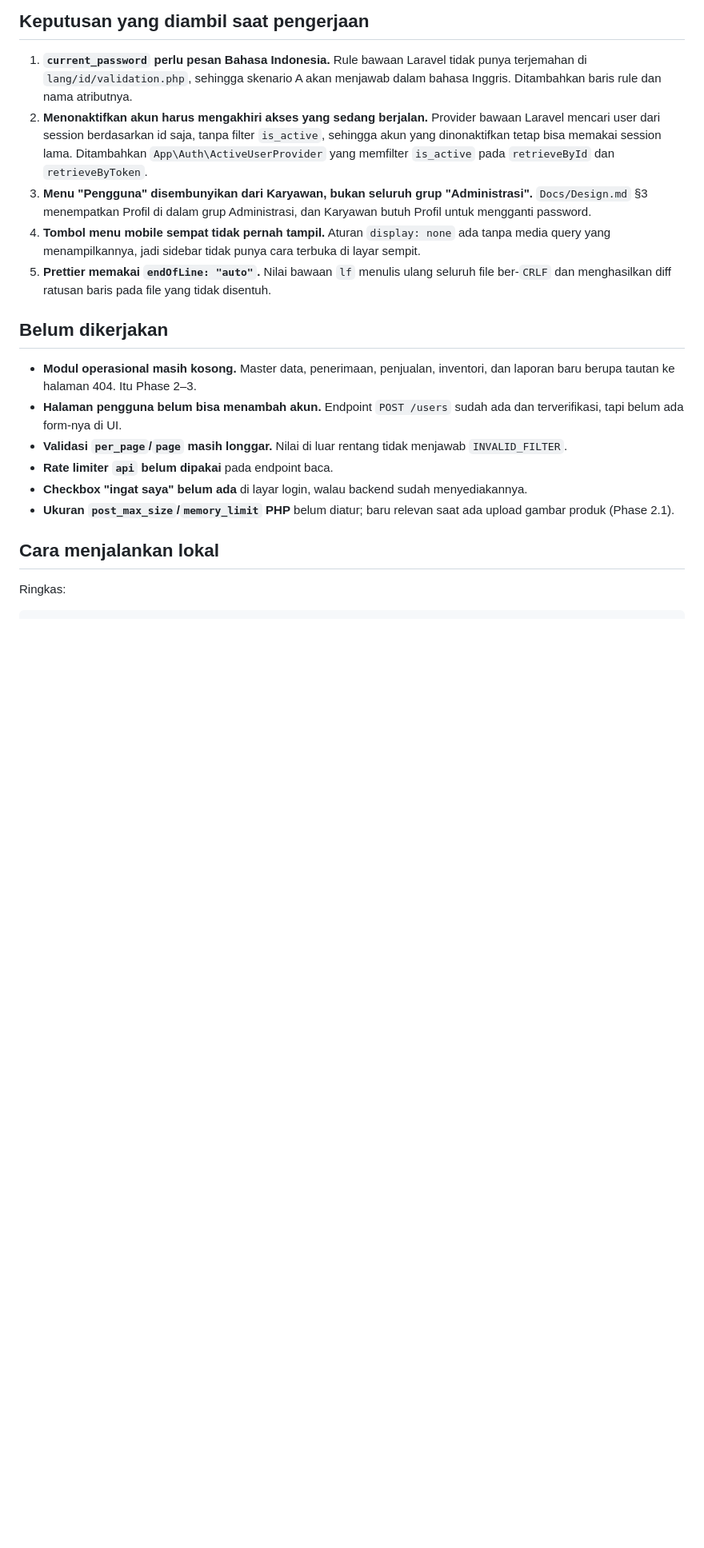
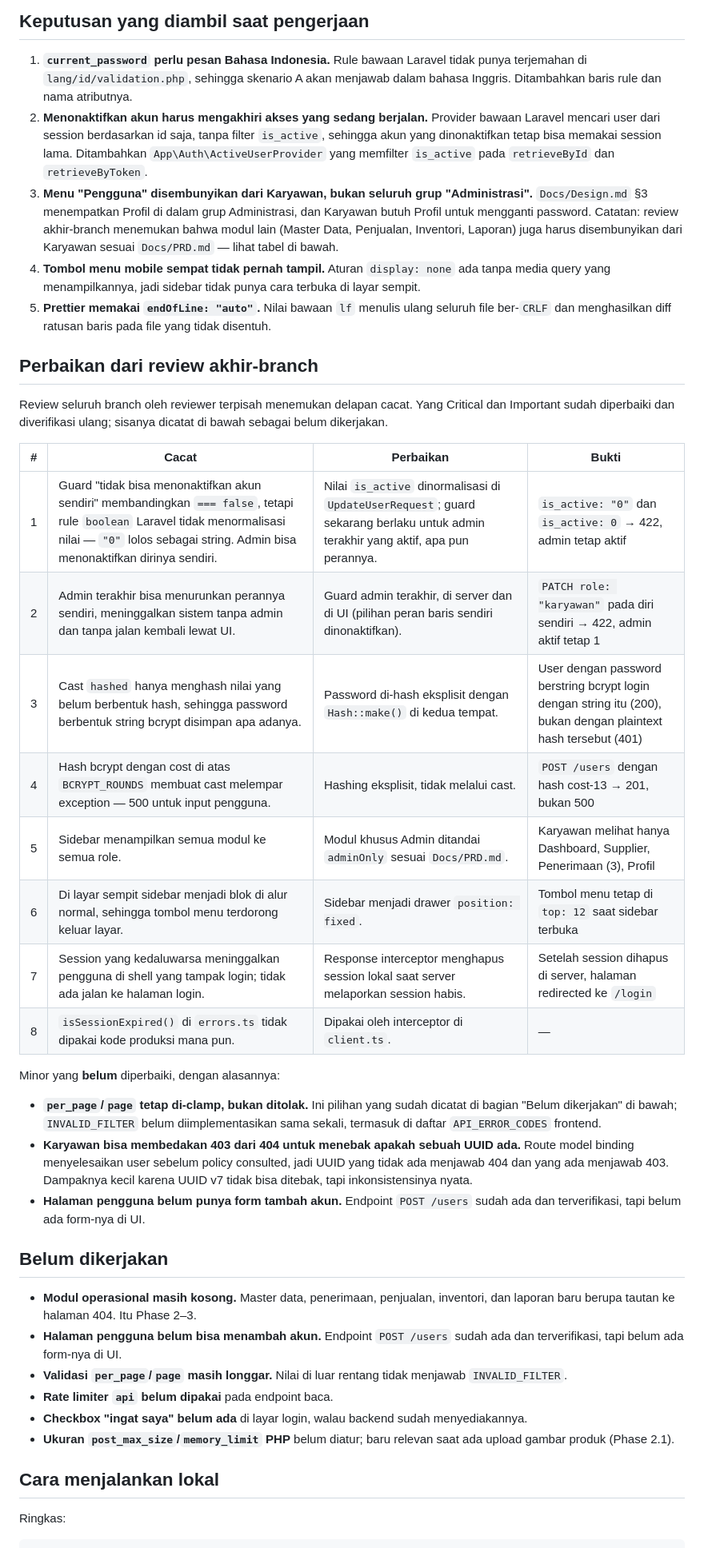
Before and after one commit to parun0221/Cinnamon-V2, a Markdown page: Docs/phase-1-done.md, the part around one of its changes. Shown at 80% size. Rendered like a GitHub page; blank space fills up the shorter version.

```diff
--- a/Docs/phase-1-done.md
+++ b/Docs/phase-1-done.md
@@ -111,13 +119,45 @@ Tidak ada file test baru — suite yang ada dipakai sebagai jaring regresi.
    memfilter `is_active` pada `retrieveById` dan `retrieveByToken`.
 3. **Menu "Pengguna" disembunyikan dari Karyawan, bukan seluruh grup
    "Administrasi".** `Docs/Design.md` §3 menempatkan Profil di dalam grup
-   Administrasi, dan Karyawan butuh Profil untuk mengganti password.
+   Administrasi, dan Karyawan butuh Profil untuk mengganti password. Catatan:
+   review akhir-branch menemukan bahwa modul lain (Master Data, Penjualan,
+   Inventori, Laporan) juga harus disembunyikan dari Karyawan sesuai
+   `Docs/PRD.md` — lihat tabel di bawah.
 4. **Tombol menu mobile sempat tidak pernah tampil.** Aturan `display: none`
    ada tanpa media query yang menampilkannya, jadi sidebar tidak punya cara
    terbuka di layar sempit.
 5. **Prettier memakai `endOfLine: "auto"`.** Nilai bawaan `lf` menulis ulang
    seluruh file ber-`CRLF` dan menghasilkan diff ratusan baris pada file yang
    tidak disentuh.
+
+## Perbaikan dari review akhir-branch
+
+Review seluruh branch oleh reviewer terpisah menemukan delapan cacat. Yang
+Critical dan Important sudah diperbaiki dan diverifikasi ulang; sisanya
+dicatat di bawah sebagai belum dikerjakan.
+
+| # | Cacat | Perbaikan | Bukti |
+|---|---|---|---|
+| 1 | Guard "tidak bisa menonaktifkan akun sendiri" membandingkan `=== false`, tetapi rule `boolean` Laravel tidak menormalisasi nilai — `"0"` lolos sebagai string. Admin bisa menonaktifkan dirinya sendiri. | Nilai `is_active` dinormalisasi di `UpdateUserRequest`; guard sekarang berlaku untuk admin terakhir yang aktif, apa pun perannya. | `is_active: "0"` dan `is_active: 0` → 422, admin tetap aktif |
+| 2 | Admin terakhir bisa menurunkan perannya sendiri, meninggalkan sistem tanpa admin dan tanpa jalan kembali lewat UI. | Guard admin terakhir, di server dan di UI (pilihan peran baris sendiri dinonaktifkan). | `PATCH role: "karyawan"` pada diri sendiri → 422, admin aktif tetap 1 |
+| 3 | Cast `hashed` hanya menghash nilai yang belum berbentuk hash, sehingga password berbentuk string bcrypt disimpan apa adanya. | Password di-hash eksplisit dengan `Hash::make()` di kedua tempat. | User dengan password berstring bcrypt login dengan string itu (200), bukan dengan plaintext hash tersebut (401) |
+| 4 | Hash bcrypt dengan cost di atas `BCRYPT_ROUNDS` membuat cast melempar exception — 500 untuk input pengguna. | Hashing eksplisit, tidak melalui cast. | `POST /users` dengan hash cost-13 → 201, bukan 500 |
+| 5 | Sidebar menampilkan semua modul ke semua role. | Modul khusus Admin ditandai `adminOnly` sesuai `Docs/PRD.md`. | Karyawan melihat hanya Dashboard, Supplier, Penerimaan (3), Profil |
+| 6 | Di layar sempit sidebar menjadi blok di alur normal, sehingga tombol menu terdorong keluar layar. | Sidebar menjadi drawer `position: fixed`. | Tombol menu tetap di `top: 12` saat sidebar terbuka |
+| 7 | Session yang kedaluwarsa meninggalkan pengguna di shell yang tampak login; tidak ada jalan ke halaman login. | Response interceptor menghapus session lokal saat server melaporkan session habis. | Setelah session dihapus di server, halaman redirected ke `/login` |
+| 8 | `isSessionExpired()` di `errors.ts` tidak dipakai kode produksi mana pun. | Dipakai oleh interceptor di `client.ts`. | — |
+
+Minor yang **belum** diperbaiki, dengan alasannya:
+
+- **`per_page`/`page` tetap di-clamp, bukan ditolak.** Ini pilihan yang sudah
+  dicatat di bagian "Belum dikerjakan" di bawah; `INVALID_FILTER` belum
+  diimplementasikan sama sekali, termasuk di daftar `API_ERROR_CODES` frontend.
+- **Karyawan bisa membedakan 403 dari 404 untuk menebak apakah sebuah UUID
+  ada.** Route model binding menyelesaikan user sebelum policy consulted, jadi
+  UUID yang tidak ada menjawab 404 dan yang ada menjawab 403. Dampaknya kecil
+  karena UUID v7 tidak bisa ditebak, tapi inkonsistensinya nyata.
+- **Halaman pengguna belum punya form tambah akun.** Endpoint `POST /users`
+  sudah ada dan terverifikasi, tapi belum ada form-nya di UI.
 
 ## Belum dikerjakan
 
```
Also changed, not shown: other parts of Docs/phase-1-done.md (+14 -6 lines).
